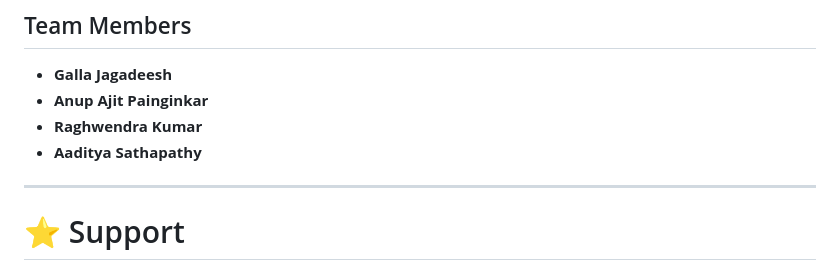
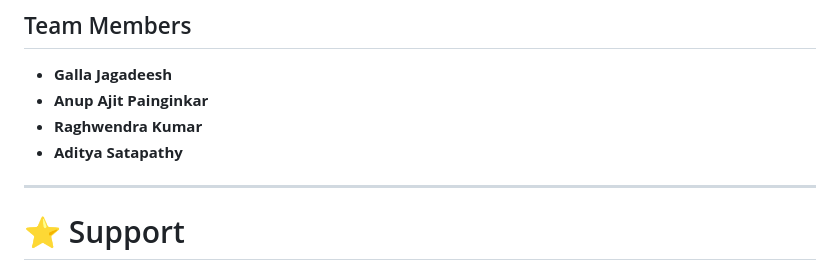
Before and after one commit to gallajagadeesh17/Saarthi-AI, a Markdown page: README.md, the part around the change. Drawn GitHub-style.

```diff
--- a/README.md
+++ b/README.md
@@ -388,7 +388,7 @@ The Saarthi AI project was developed as a collaborative team project.
 - **Galla Jagadeesh**
 - **Anup Ajit Painginkar**
 - **Raghwendra Kumar**
-- **Aaditya Sathapathy**
+- **Aditya Satapathy**
 
 
 ---
```
